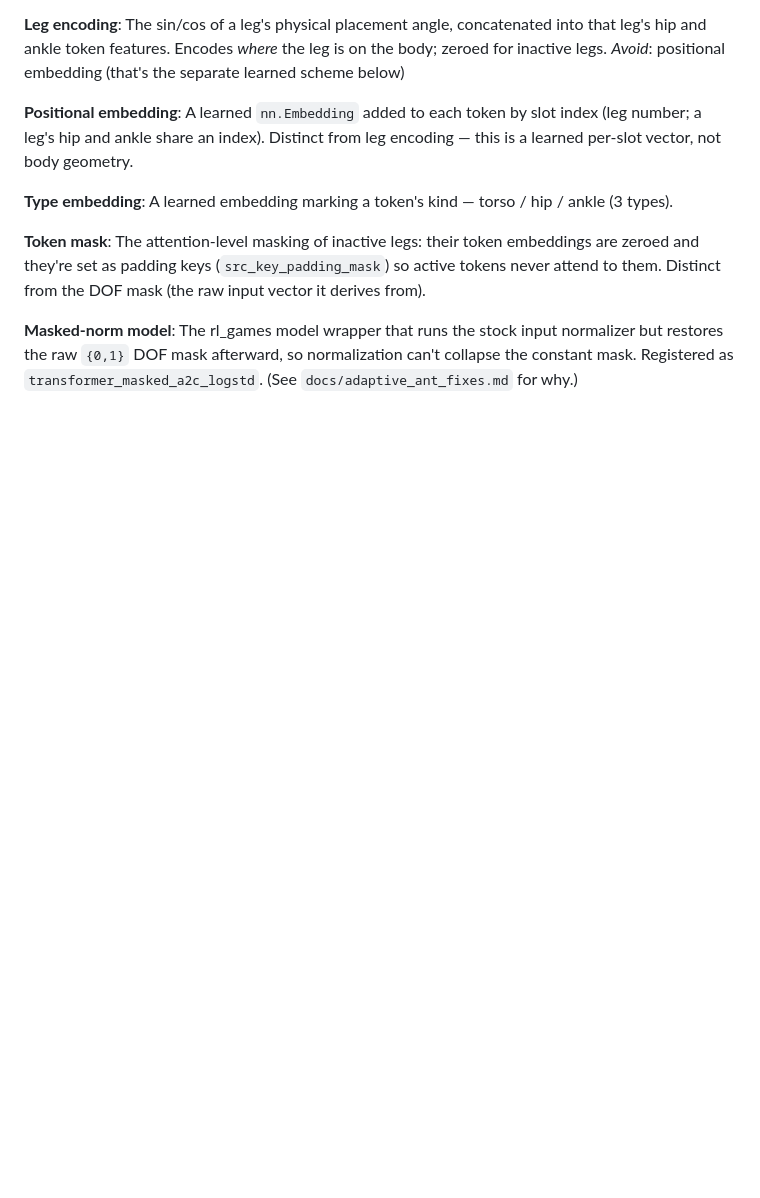
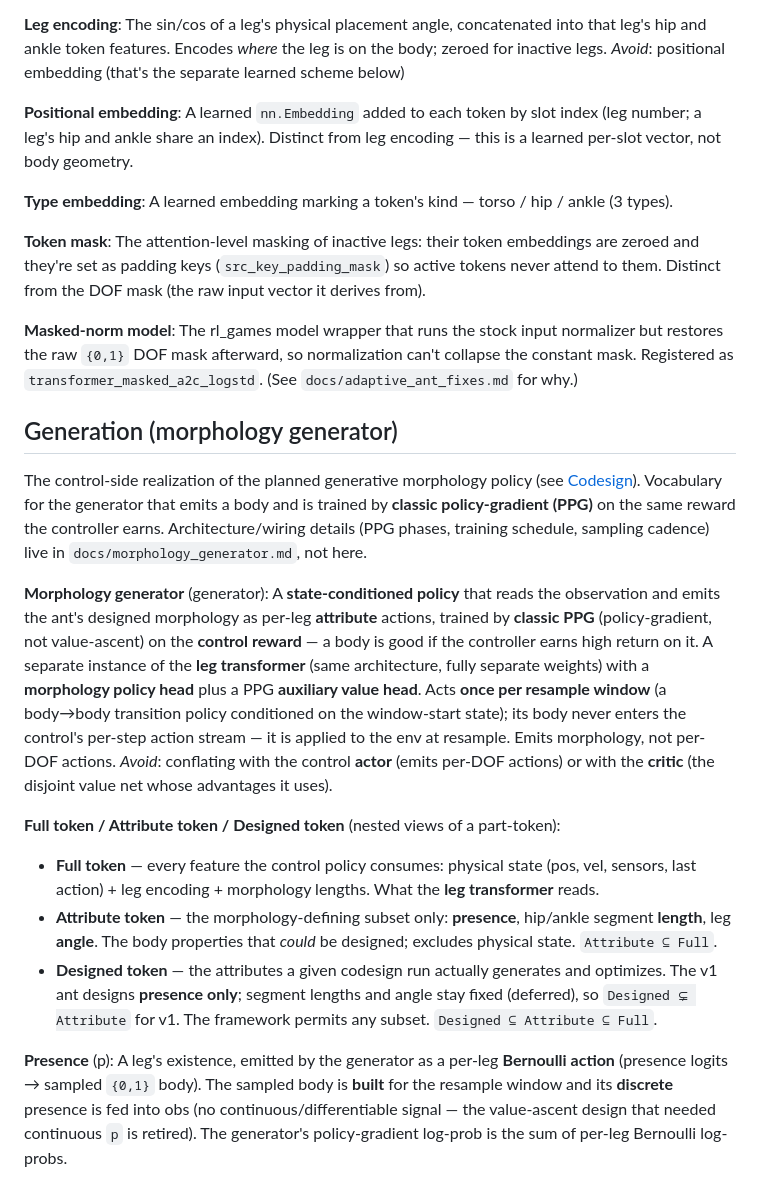
Before and after one commit to WillSumerfield/TransformerRL, a Markdown page: transformer_rl/CONTEXT.md, the part around the change. Drawn GitHub-style; blank space fills up the shorter version.

```diff
--- a/transformer_rl/CONTEXT.md
+++ b/transformer_rl/CONTEXT.md
@@ -37,3 +37,19 @@ The attention-level masking of inactive legs: their token embeddings are zeroed
 
 **Masked-norm model**:
 The rl_games model wrapper that runs the stock input normalizer but restores the raw `{0,1}` DOF mask afterward, so normalization can't collapse the constant mask. Registered as `transformer_masked_a2c_logstd`. (See `docs/adaptive_ant_fixes.md` for why.)
+
+## Generation (morphology generator)
+
+The control-side realization of the planned generative morphology policy (see [Codesign](../CONTEXT-MAP.md)). Vocabulary for the generator that emits a body and is trained by **classic policy-gradient (PPG)** on the same reward the controller earns. Architecture/wiring details (PPG phases, training schedule, sampling cadence) live in `docs/morphology_generator.md`, not here.
+
+**Morphology generator** (generator):
+A **state-conditioned policy** that reads the observation and emits the ant's designed morphology as per-leg **attribute** actions, trained by **classic PPG** (policy-gradient, not value-ascent) on the **control reward** — a body is good if the controller earns high return on it. A separate instance of the **leg transformer** (same architecture, fully separate weights) with a **morphology policy head** plus a PPG **auxiliary value head**. Acts **once per resample window** (a body→body transition policy conditioned on the window-start state); its body never enters the control's per-step action stream — it is applied to the env at resample. Emits morphology, not per-DOF actions.
+_Avoid_: conflating with the control **actor** (emits per-DOF actions) or with the **critic** (the disjoint value net whose advantages it uses).
+
+**Full token / Attribute token / Designed token** (nested views of a part-token):
+- **Full token** — every feature the control policy consumes: physical state (pos, vel, sensors, last action) + leg encoding + morphology lengths. What the **leg transformer** reads.
+- **Attribute token** — the morphology-defining subset only: **presence**, hip/ankle segment **length**, leg **angle**. The body properties that *could* be designed; excludes physical state. `Attribute ⊆ Full`.
+- **Designed token** — the attributes a given codesign run actually generates and optimizes. The v1 ant designs **presence only**; segment lengths and angle stay fixed (deferred), so `Designed ⊊ Attribute` for v1. The framework permits any subset. `Designed ⊆ Attribute ⊆ Full`.
+
+**Presence** (p):
+A leg's existence, emitted by the generator as a per-leg **Bernoulli action** (presence logits → sampled `{0,1}` body). The sampled body is **built** for the resample window and its **discrete** presence is fed into obs (no continuous/differentiable signal — the value-ascent design that needed continuous `p` is retired). The generator's policy-gradient log-prob is the sum of per-leg Bernoulli log-probs.
```
Also changed, not shown: docs/adr/0008-codesign-via-ppg-three-nets.md (added, +28 -0 lines).
